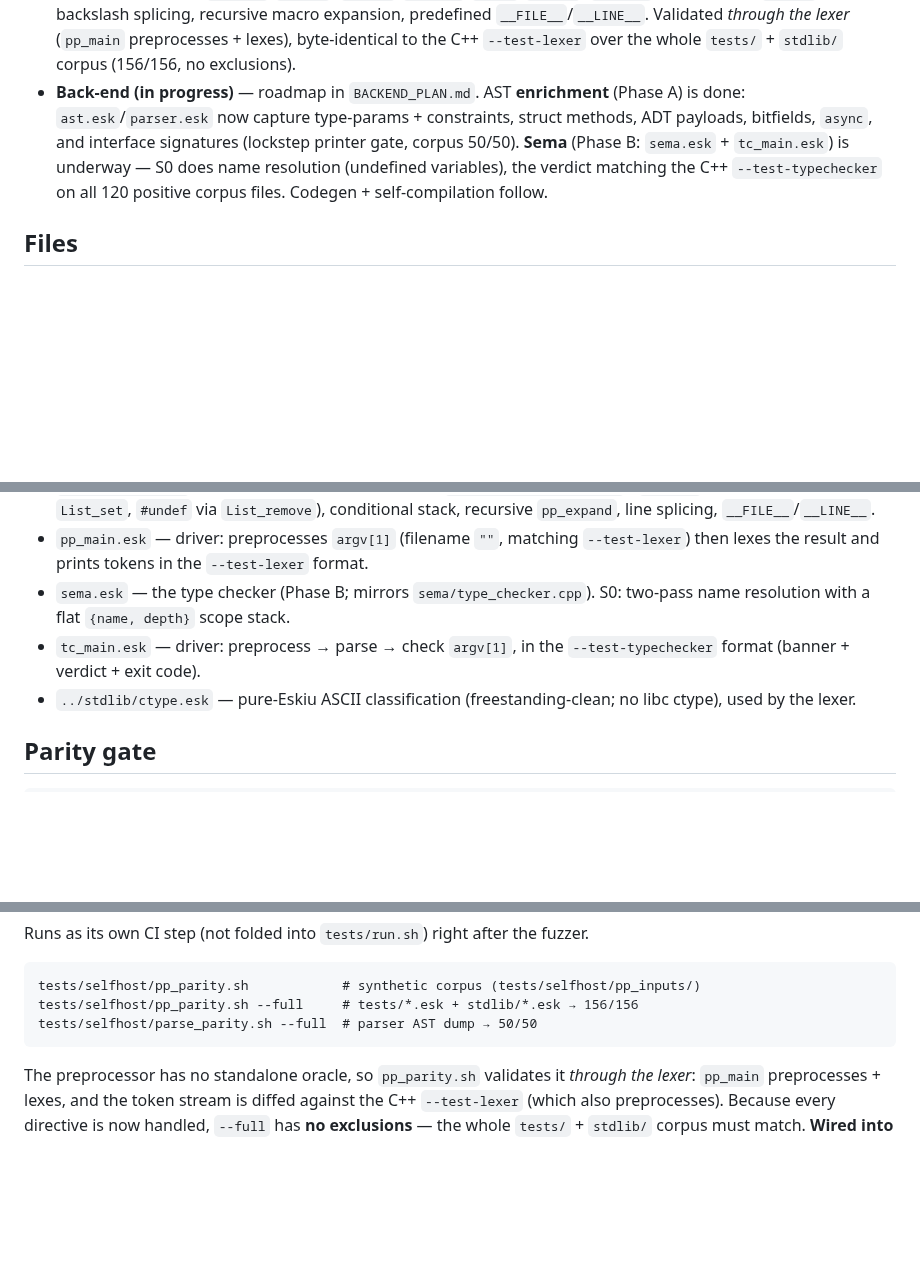
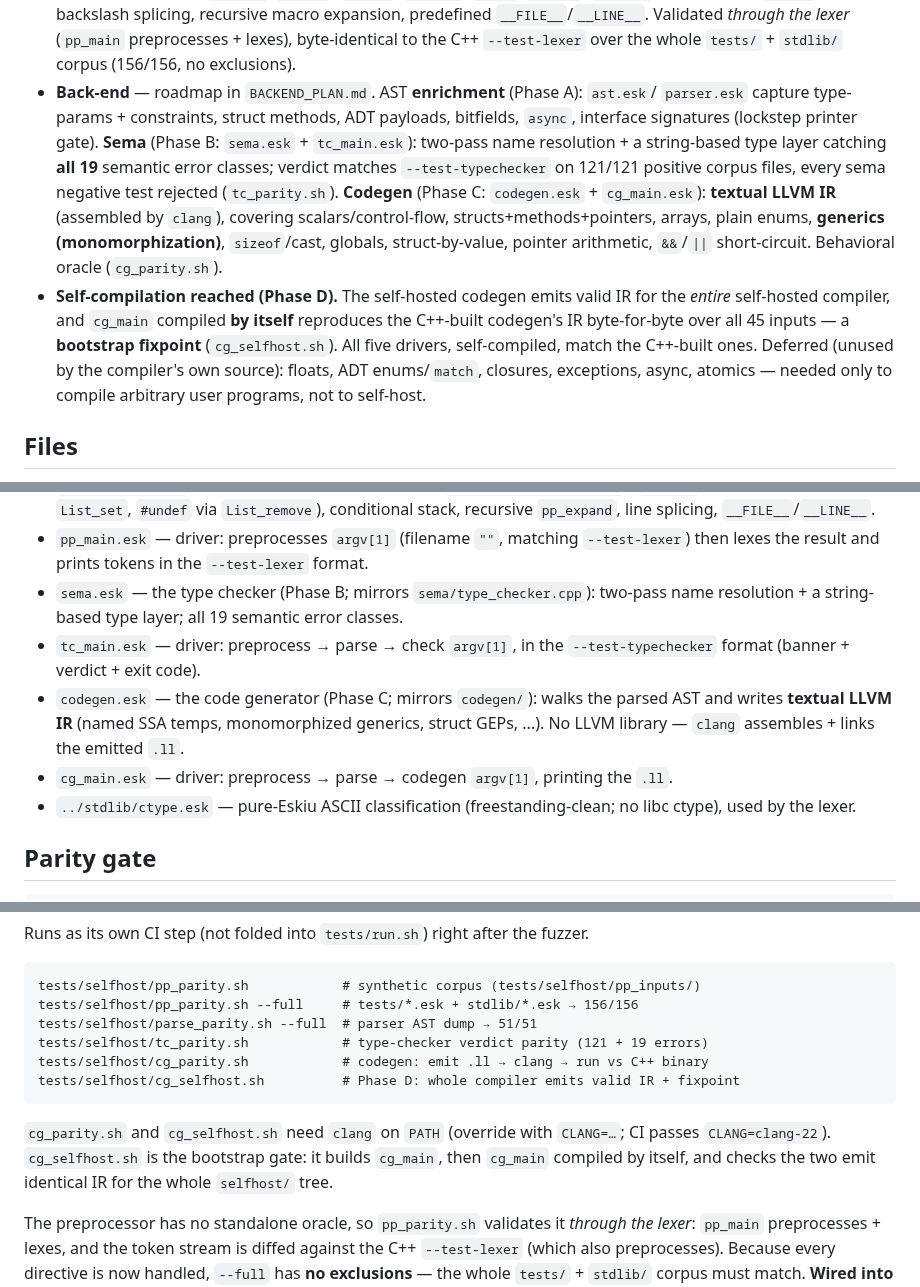
Before and after one commit to doranteseduardo/eskiu, a Markdown page: selfhost/README.md, 3 parts joined by grey strips. Rendered like a GitHub page; blank space fills up the shorter version.

Commit message:
docs: bring CHANGELOG/phases/README up to Phase D

````diff
--- a/selfhost/README.md
+++ b/selfhost/README.md
@@ -21,13 +21,22 @@ pipeline is untouched.
   splicing, recursive macro expansion, predefined `__FILE__`/`__LINE__`. Validated
   *through the lexer* (`pp_main` preprocesses + lexes), byte-identical to the C++
   `--test-lexer` over the whole `tests/` + `stdlib/` corpus (156/156, no exclusions).
-- **Back-end (in progress)** — roadmap in `BACKEND_PLAN.md`. AST **enrichment**
-  (Phase A) is done: `ast.esk`/`parser.esk` now capture type-params + constraints,
-  struct methods, ADT payloads, bitfields, `async`, and interface signatures (lockstep
-  printer gate, corpus 50/50). **Sema** (Phase B: `sema.esk` + `tc_main.esk`) is
-  underway — S0 does name resolution (undefined variables), the verdict matching the
-  C++ `--test-typechecker` on all 120 positive corpus files. Codegen + self-compilation
-  follow.
+- **Back-end** — roadmap in `BACKEND_PLAN.md`. AST **enrichment** (Phase A): `ast.esk`/
+  `parser.esk` capture type-params + constraints, struct methods, ADT payloads,
+  bitfields, `async`, interface signatures (lockstep printer gate). **Sema** (Phase B:
+  `sema.esk` + `tc_main.esk`): two-pass name resolution + a string-based type layer
+  catching **all 19** semantic error classes; verdict matches `--test-typechecker` on
+  121/121 positive corpus files, every sema negative test rejected (`tc_parity.sh`).
+  **Codegen** (Phase C: `codegen.esk` + `cg_main.esk`): **textual LLVM IR** (assembled
+  by `clang`), covering scalars/control-flow, structs+methods+pointers, arrays, plain
+  enums, **generics (monomorphization)**, `sizeof`/cast, globals, struct-by-value,
+  pointer arithmetic, `&&`/`||` short-circuit. Behavioral oracle (`cg_parity.sh`).
+- **Self-compilation reached (Phase D).** The self-hosted codegen emits valid IR for the
+  *entire* self-hosted compiler, and `cg_main` compiled **by itself** reproduces the
+  C++-built codegen's IR byte-for-byte over all 45 inputs — a **bootstrap fixpoint**
+  (`cg_selfhost.sh`). All five drivers, self-compiled, match the C++-built ones. Deferred
+  (unused by the compiler's own source): floats, ADT enums/`match`, closures, exceptions,
+  async, atomics — needed only to compile arbitrary user programs, not to self-host.
 
 ## Files
 
@@ -48,10 +57,14 @@ pipeline is untouched.
   stack, recursive `pp_expand`, line splicing, `__FILE__`/`__LINE__`.
 - `pp_main.esk` — driver: preprocesses `argv[1]` (filename `""`, matching
   `--test-lexer`) then lexes the result and prints tokens in the `--test-lexer` format.
-- `sema.esk` — the type checker (Phase B; mirrors `sema/type_checker.cpp`). S0:
-  two-pass name resolution with a flat `{name, depth}` scope stack.
+- `sema.esk` — the type checker (Phase B; mirrors `sema/type_checker.cpp`): two-pass
+  name resolution + a string-based type layer; all 19 semantic error classes.
 - `tc_main.esk` — driver: preprocess → parse → check `argv[1]`, in the
   `--test-typechecker` format (banner + verdict + exit code).
+- `codegen.esk` — the code generator (Phase C; mirrors `codegen/`): walks the parsed
+  AST and writes **textual LLVM IR** (named SSA temps, monomorphized generics, struct
+  GEPs, ...). No LLVM library — `clang` assembles + links the emitted `.ll`.
+- `cg_main.esk` — driver: preprocess → parse → codegen `argv[1]`, printing the `.ll`.
 - `../stdlib/ctype.esk` — pure-Eskiu ASCII classification (freestanding-clean; no
   libc ctype), used by the lexer.
 
@@ -79,8 +92,16 @@ Runs as its own CI step (not folded into `tests/run.sh`) right after the fuzzer.
 ```
 tests/selfhost/pp_parity.sh            # synthetic corpus (tests/selfhost/pp_inputs/)
 tests/selfhost/pp_parity.sh --full     # tests/*.esk + stdlib/*.esk → 156/156
-tests/selfhost/parse_parity.sh --full  # parser AST dump → 50/50
+tests/selfhost/parse_parity.sh --full  # parser AST dump → 51/51
+tests/selfhost/tc_parity.sh            # type-checker verdict parity (121 + 19 errors)
+tests/selfhost/cg_parity.sh            # codegen: emit .ll → clang → run vs C++ binary
+tests/selfhost/cg_selfhost.sh          # Phase D: whole compiler emits valid IR + fixpoint
 ```
+
+`cg_parity.sh` and `cg_selfhost.sh` need `clang` on `PATH` (override with `CLANG=…`;
+CI passes `CLANG=clang-22`). `cg_selfhost.sh` is the bootstrap gate: it builds `cg_main`,
+then `cg_main` compiled by itself, and checks the two emit identical IR for the whole
+`selfhost/` tree.
 
 The preprocessor has no standalone oracle, so `pp_parity.sh` validates it *through
 the lexer*: `pp_main` preprocesses + lexes, and the token stream is diffed against
````
Also changed, not shown: CHANGELOG.md (+22 -0 lines), docs/dev/phases.md (+25 -5 lines).
